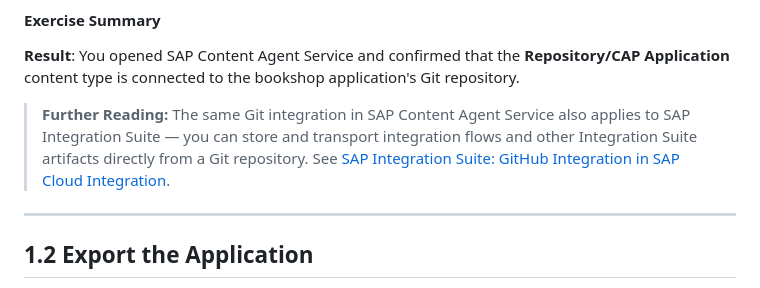
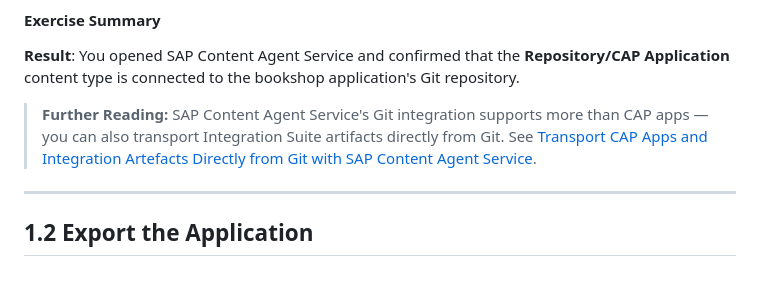
Before and after one commit to SAP-samples/teched2026-XP260, a Markdown page: exercises/ex1/README.md, the part around the change. GitHub-like rendering.

Commit message:
ex1: fix further reading link to correct CAS Git integration blog post

```diff
--- a/exercises/ex1/README.md
+++ b/exercises/ex1/README.md
@@ -59,7 +59,7 @@ You need access to your **source subaccount** (`XP260_S0XX`). If you need to sig
 
 **Result**: You opened SAP Content Agent Service and confirmed that the **Repository/CAP Application** content type is connected to the bookshop application's Git repository.
 
-> **Further Reading:** The same Git integration in SAP Content Agent Service also applies to SAP Integration Suite — you can store and transport integration flows and other Integration Suite artifacts directly from a Git repository. See [SAP Integration Suite: GitHub Integration in SAP Cloud Integration](https://community.sap.com/t5/technology-blog-posts-by-sap/sap-integration-suite-github-integration-in-sap-cloud-integration/ba-p/14443700).
+> **Further Reading:** SAP Content Agent Service's Git integration supports more than CAP apps — you can also transport Integration Suite artifacts directly from Git. See [Transport CAP Apps and Integration Artefacts Directly from Git with SAP Content Agent Service](https://community.sap.com/t5/technology-blog-posts-by-sap/transport-cap-apps-and-integration-artefacts-directly-from-git-with-sap/ba-p/14497880).
 
 ---
 
```
